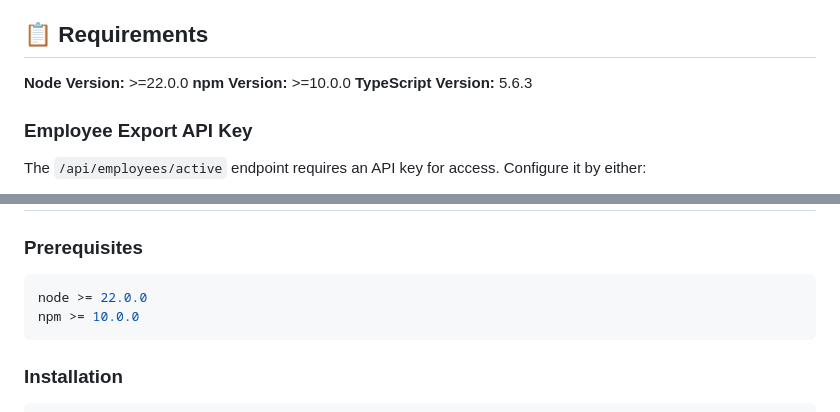
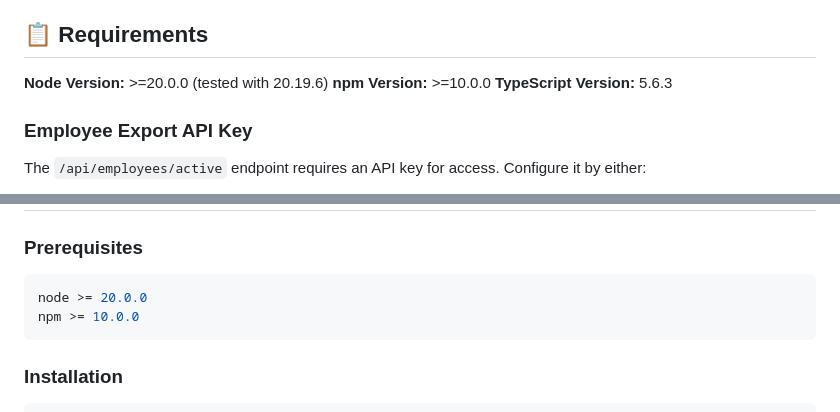
Before and after one commit to jsevenheck/cap-typescript, a Markdown page: README.md, 2 parts joined by grey strips. GitHub-like rendering.

Commit message:
Document Node.js 20 support

````diff
--- a/README.md
+++ b/README.md
@@ -4,7 +4,7 @@ A full-stack TypeScript application built with SAP Cloud Application Programming
 
 ## 📋 Requirements
 
-**Node Version:** >=22.0.0
+**Node Version:** >=20.0.0 (tested with 20.19.6)
 **npm Version:** >=10.0.0
 **TypeScript Version:** 5.6.3
 
@@ -239,7 +239,7 @@ Reliable event delivery to third-party systems:
 
 ### Prerequisites
 ```bash
-node >= 22.0.0
+node >= 20.0.0
 npm >= 10.0.0
 ```
 
````
